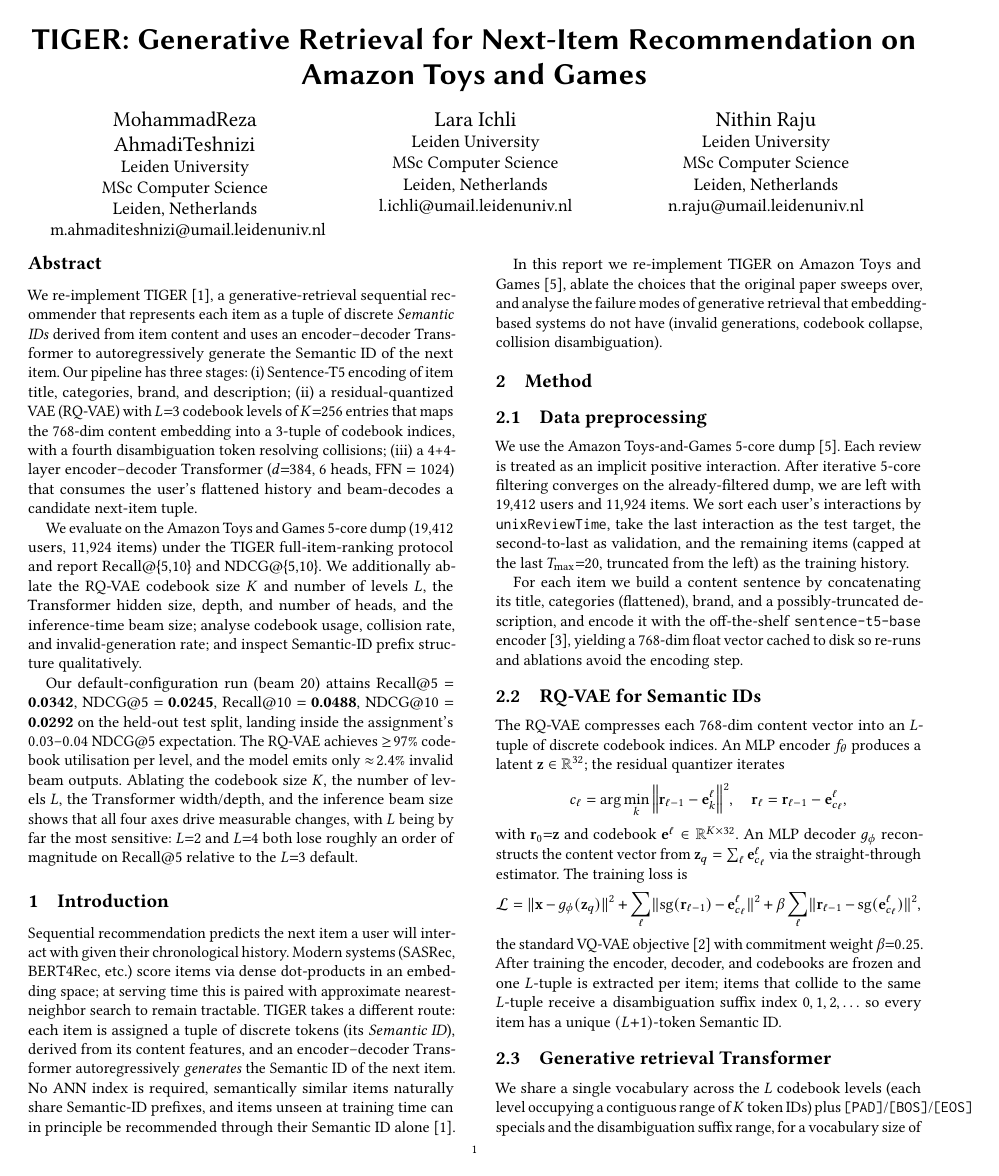
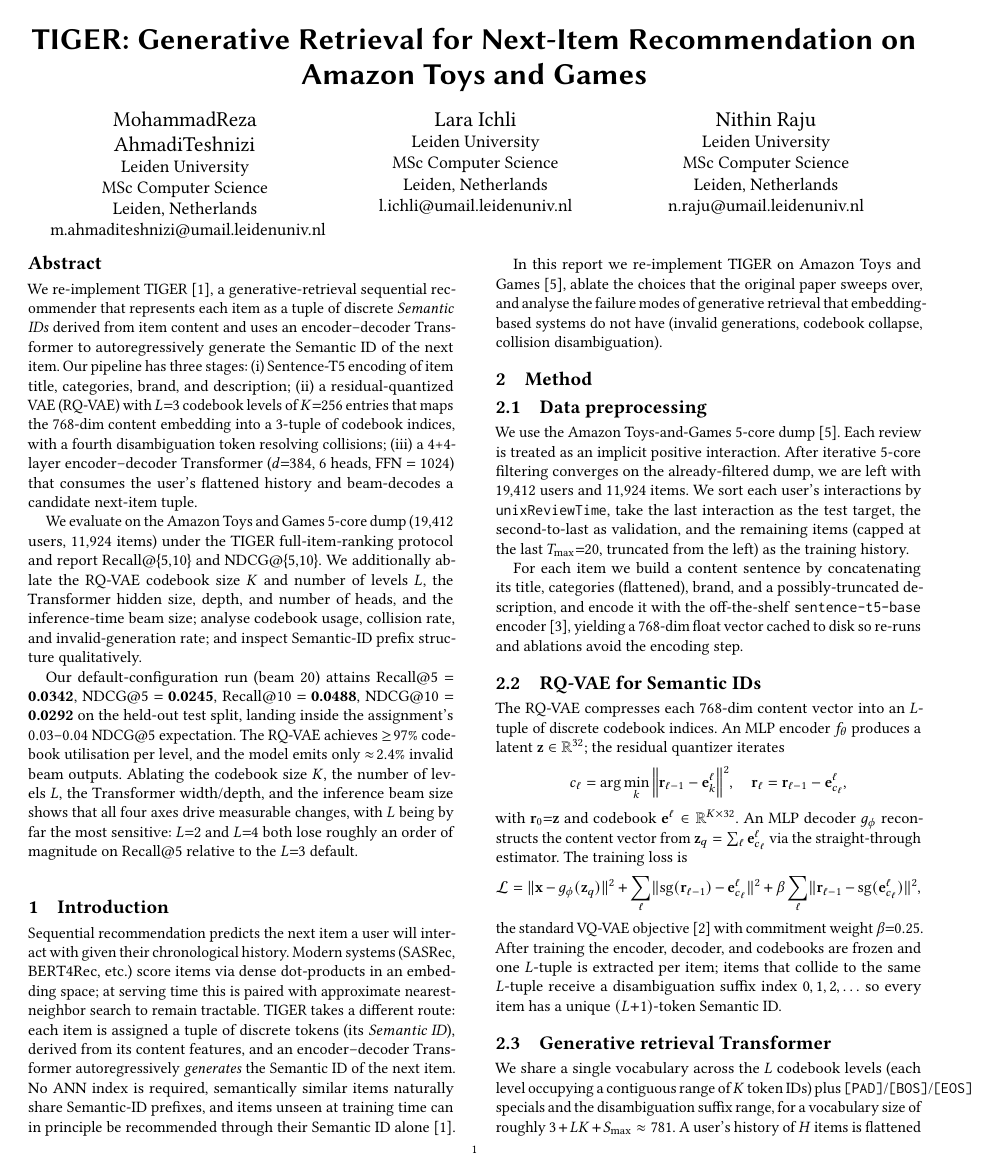
Before and after one commit to teshnizi2/recommender_systems_assignment, a LaTeX problem sheet (Assignment 3/report/report.tex): page 1 of 4. Compiled offline with pdfLaTeX.

Commit message:
Remove titlesec block (forbidden by acmart) and obsolete acmPrice

```diff
--- a/Assignment 3/report/report.tex
+++ b/Assignment 3/report/report.tex
@@ -12,7 +12,6 @@
 \acmYear{}
 \acmDOI{}
 \acmISBN{}
-\acmPrice{}
 
 \definecolor{linkblue}{RGB}{30,76,138}
 \hypersetup{
@@ -33,11 +32,6 @@
 \algrenewcommand\algorithmicensure{\textbf{Output:}}
 
 \usepackage{booktabs}
-
-\usepackage{titlesec}
-\titlespacing*{\section}{0pt}{0.9\baselineskip}{0.55\baselineskip}
-\titlespacing*{\subsection}{0pt}{0.75\baselineskip}{0.45\baselineskip}
-\titlespacing*{\subsubsection}{0pt}{0.65\baselineskip}{0.4\baselineskip}
 
 % ============================================================================
 \begin{document}
```
